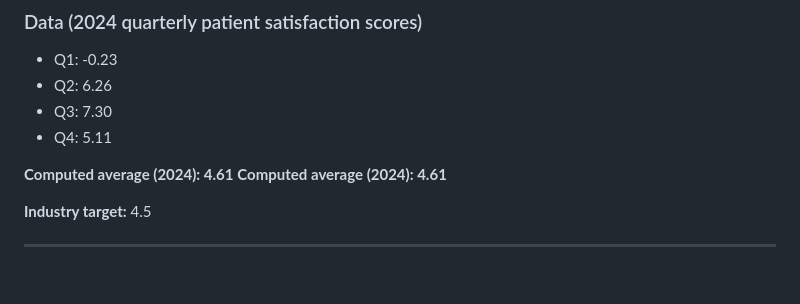
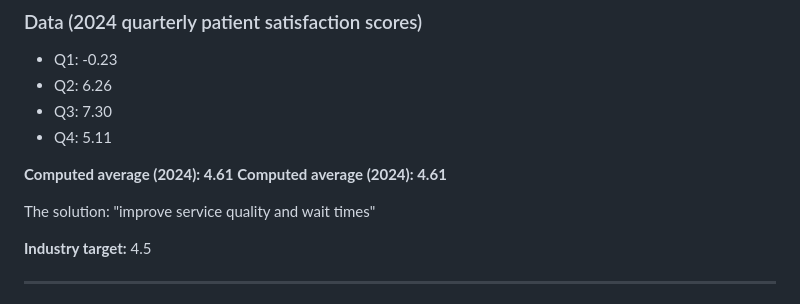
Before and after one commit to hvenkat22/Reveal-JS-Test, a Markdown page: Q8/README.md, the part around the change. GitHub-like rendering; blank space fills up the shorter version.

Commit message:
solution

```diff
--- a/Q8/README.md
+++ b/Q8/README.md
@@ -14,6 +14,8 @@ The executive team is concerned about patient satisfaction. We analyzed the 2024
 
 **Computed average (2024): 4.61**
 **Computed average (2024): 4.61**
+
+The solution: "improve service quality and wait times"
 
 **Industry target:** 4.5
 
```
